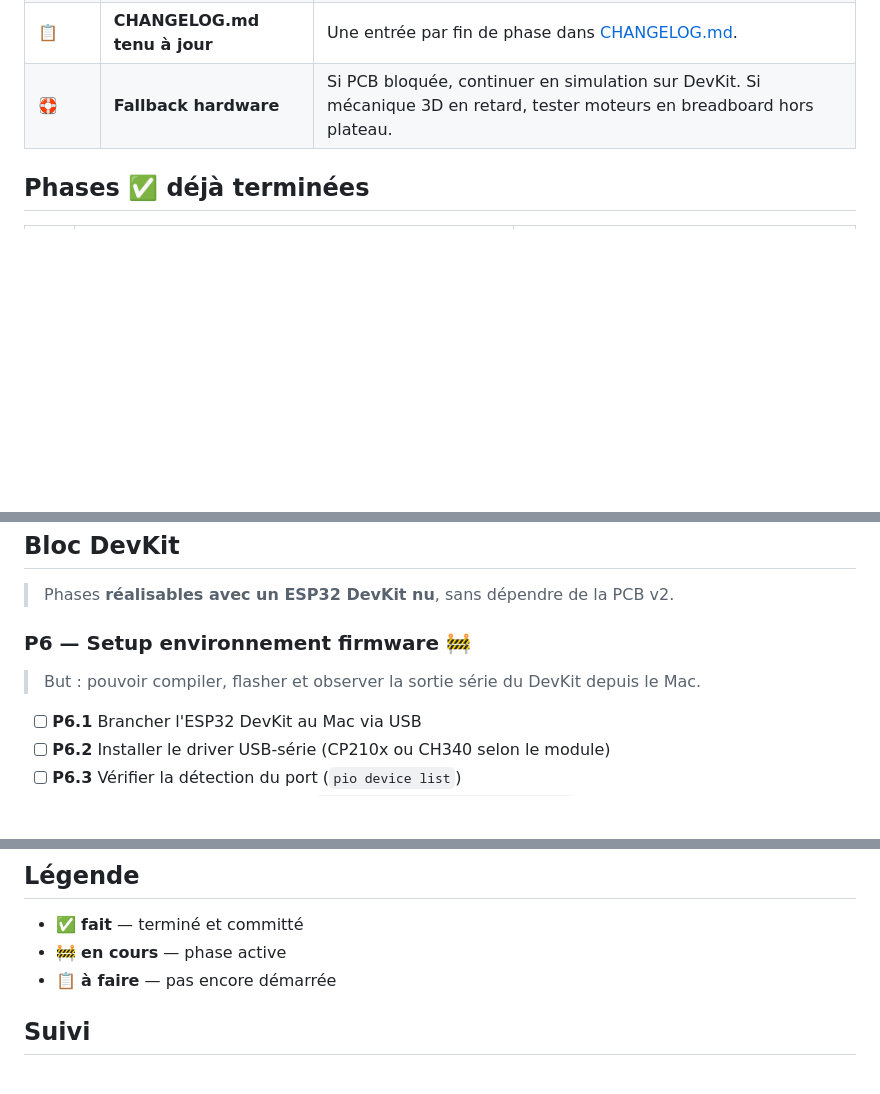
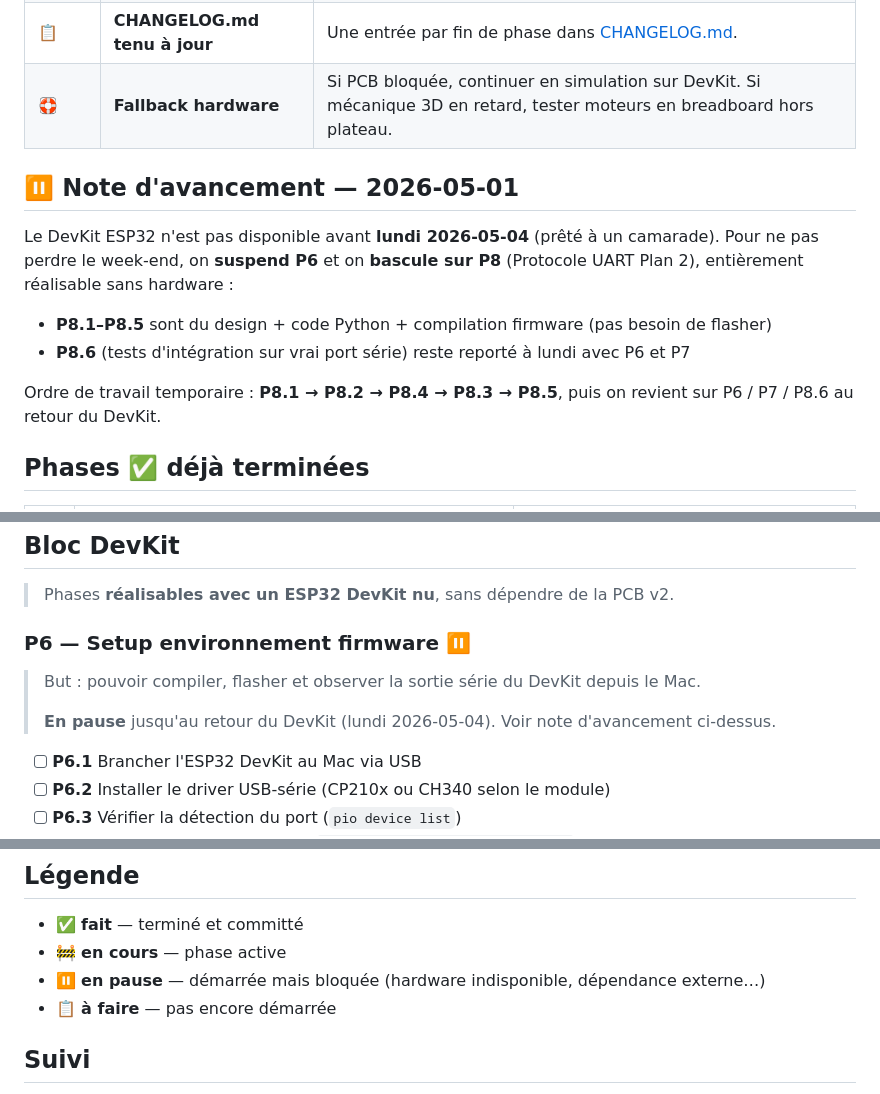
Before and after one commit to Silou1/Projet_mecatronique_I3, a Markdown page: docs/00_plan_global.md, 3 parts joined by grey strips. Drawn GitHub-style; blank space fills up the shorter version.

Commit message:
docs(spec): protocole UART Plan 2 + bascule P6 -> P8
Design complet du protocole UART de production qui remplace le stub Plan 1 :
trames texte framees <...>\n, CRC-16 CCITT-FALSE, sequencement avec ack
matching, idempotence sur retry CMD, politique d'erreurs typees.

Bascule temporaire P6 -> P8 dans le plan global : DevKit ESP32 indisponible
ce week-end (retour 2026-05-04), P8 entierement realisable sans hardware.

Co-Authored-By: Claude Opus 4.7 (1M context) <noreply@anthropic.com>

```diff
--- a/docs/00_plan_global.md
+++ b/docs/00_plan_global.md
@@ -23,6 +23,15 @@ Ces règles s'appliquent à **toutes les phases** ci-dessous.
 | 📋 | **CHANGELOG.md tenu à jour** | Une entrée par fin de phase dans [CHANGELOG.md](../CHANGELOG.md). |
 | 🛟 | **Fallback hardware** | Si PCB bloquée, continuer en simulation sur DevKit. Si mécanique 3D en retard, tester moteurs en breadboard hors plateau. |
 
+## ⏸️ Note d'avancement — 2026-05-01
+
+Le DevKit ESP32 n'est pas disponible avant **lundi 2026-05-04** (prêté à un camarade). Pour ne pas perdre le week-end, on **suspend P6** et on **bascule sur P8** (Protocole UART Plan 2), entièrement réalisable sans hardware :
+
+- **P8.1–P8.5** sont du design + code Python + compilation firmware (pas besoin de flasher)
+- **P8.6** (tests d'intégration sur vrai port série) reste reporté à lundi avec P6 et P7
+
+Ordre de travail temporaire : **P8.1 → P8.2 → P8.4 → P8.3 → P8.5**, puis on revient sur P6 / P7 / P8.6 au retour du DevKit.
+
 ## Phases ✅ déjà terminées
 
 | # | Phase | Référence |
@@ -39,9 +48,11 @@ Ces règles s'appliquent à **toutes les phases** ci-dessous.
 
 > Phases **réalisables avec un ESP32 DevKit nu**, sans dépendre de la PCB v2.
 
-### P6 — Setup environnement firmware 🚧
+### P6 — Setup environnement firmware ⏸️
 
 > But : pouvoir compiler, flasher et observer la sortie série du DevKit depuis le Mac.
+>
+> **En pause** jusqu'au retour du DevKit (lundi 2026-05-04). Voir note d'avancement ci-dessus.
 
 - [ ] **P6.1** Brancher l'ESP32 DevKit au Mac via USB
 - [ ] **P6.2** Installer le driver USB-série (CP210x ou CH340 selon le module)
@@ -172,6 +183,7 @@ Ces règles s'appliquent à **toutes les phases** ci-dessous.
 
 - ✅ **fait** — terminé et committé
 - 🚧 **en cours** — phase active
+- ⏸️ **en pause** — démarrée mais bloquée (hardware indisponible, dépendance externe…)
 - 📋 **à faire** — pas encore démarrée
 
 ## Suivi
```
Also changed, not shown: other parts of docs/00_plan_global.md (+1 -1 lines), 1 other file.
